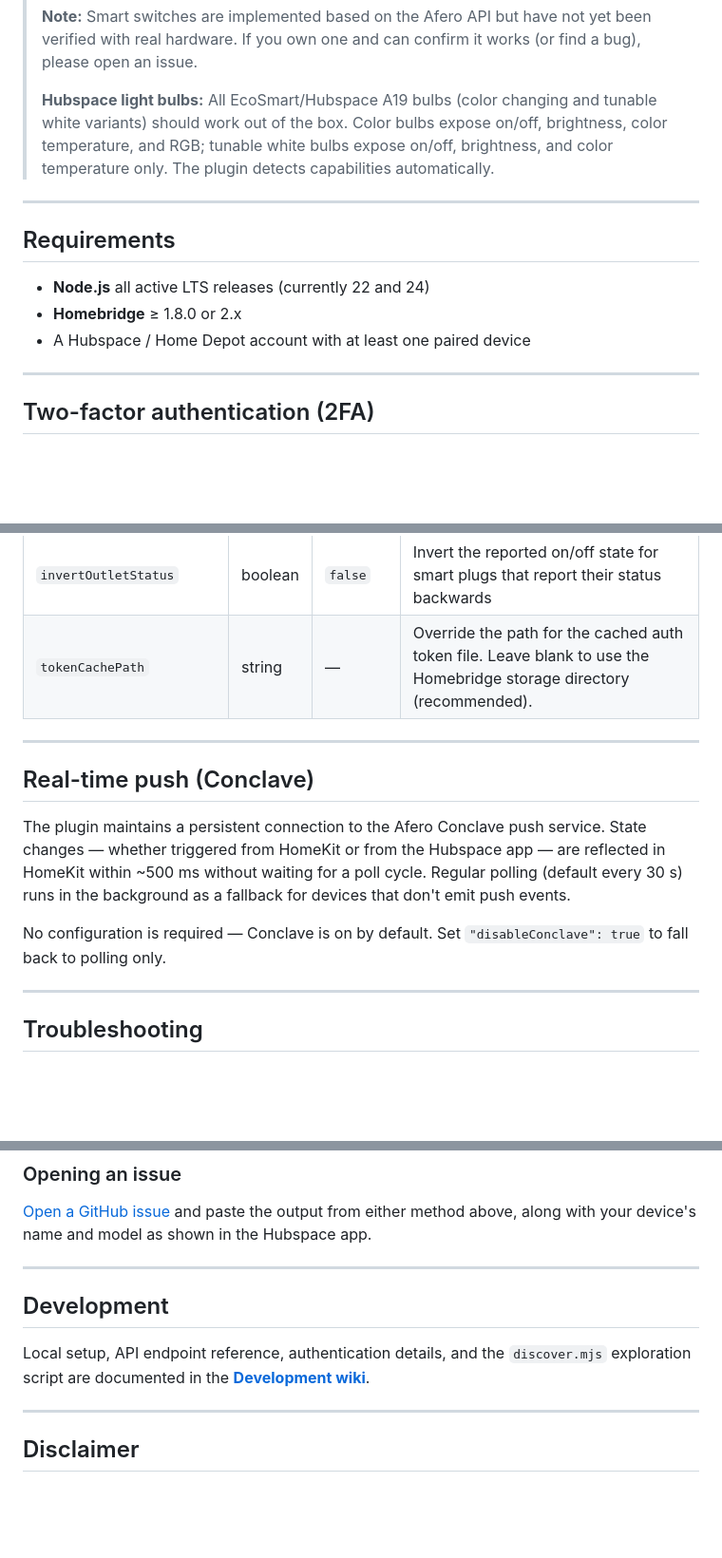
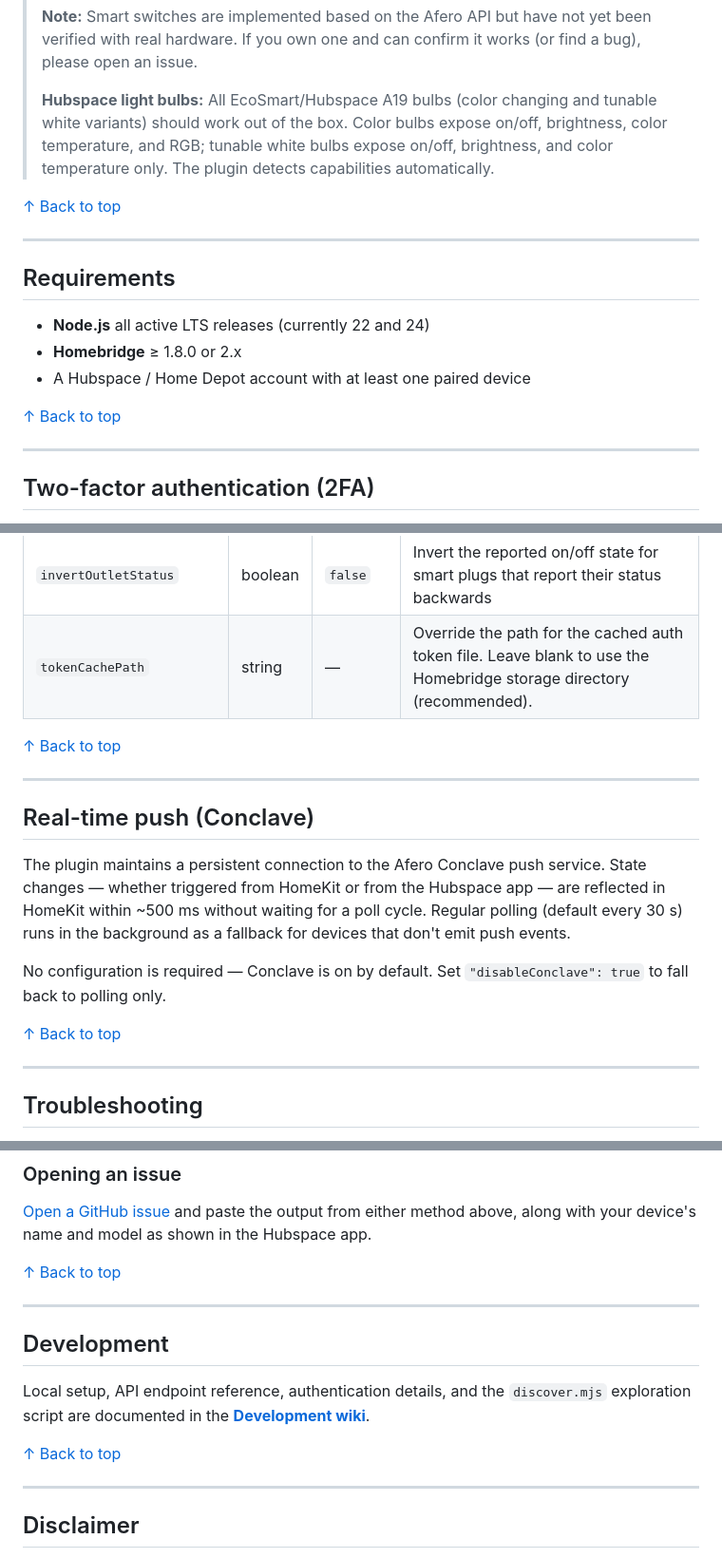
Before and after one commit to ctrlcmdshft/homebridge-hubspace-platform, a Markdown page: README.md, 3 parts joined by grey strips. Shown at 95% size. Drawn GitHub-style; blank space fills up the shorter version.

Commit message:
docs: add back-to-top links to each README section

```diff
--- a/README.md
+++ b/README.md
@@ -51,6 +51,8 @@ Integrates [Hubspace](https://www.hubspace.com) smart home devices (sold at Home
 >
 > **Hubspace light bulbs:** All EcoSmart/Hubspace A19 bulbs (color changing and tunable white variants) should work out of the box. Color bulbs expose on/off, brightness, color temperature, and RGB; tunable white bulbs expose on/off, brightness, and color temperature only. The plugin detects capabilities automatically.
 
+<a href="#homebridge-hubspace-platform">↑ Back to top</a>
+
 ---
 
 ## Requirements
@@ -58,6 +60,8 @@ Integrates [Hubspace](https://www.hubspace.com) smart home devices (sold at Home
 - **Node.js** all active LTS releases (currently 22 and 24)
 - **Homebridge** ≥ 1.8.0 or 2.x
 - A Hubspace / Home Depot account with at least one paired device
+
+<a href="#homebridge-hubspace-platform">↑ Back to top</a>
 
 ---
 
@@ -117,6 +125,8 @@ Minimal `config.json` entry under `"platforms"`:
 | `invertOutletStatus` | boolean | `false` | Invert the reported on/off state for smart plugs that report their status backwards |
 | `tokenCachePath` | string | — | Override the path for the cached auth token file. Leave blank to use the Homebridge storage directory (recommended). |
 
+<a href="#homebridge-hubspace-platform">↑ Back to top</a>
+
 ---
 
 ## Real-time push (Conclave)
@@ -124,6 +134,8 @@ Minimal `config.json` entry under `"platforms"`:
 The plugin maintains a persistent connection to the Afero Conclave push service. State changes — whether triggered from HomeKit or from the Hubspace app — are reflected in HomeKit within ~500 ms without waiting for a poll cycle. Regular polling (default every 30 s) runs in the background as a fallback for devices that don't emit push events.
 
 No configuration is required — Conclave is on by default. Set `"disableConclave": true` to fall back to polling only.
+
+<a href="#homebridge-hubspace-platform">↑ Back to top</a>
 
 ---
 
@@ -217,11 +231,15 @@ Copy everything from `COPY FROM HERE` to the end and paste it into your issue. Y
 
 [Open a GitHub issue](https://github.com/ctrlcmdshft/homebridge-hubspace-platform/issues/new/choose) and paste the output from either method above, along with your device's name and model as shown in the Hubspace app.
 
+<a href="#homebridge-hubspace-platform">↑ Back to top</a>
+
 ---
 
 ## Development
 
 Local setup, API endpoint reference, authentication details, and the `discover.mjs` exploration script are documented in the [**Development wiki**](https://github.com/ctrlcmdshft/homebridge-hubspace-platform/wiki/Development).
+
+<a href="#homebridge-hubspace-platform">↑ Back to top</a>
 
 ---
 
```
Also changed, not shown: other parts of README.md (+6 -0 lines).
